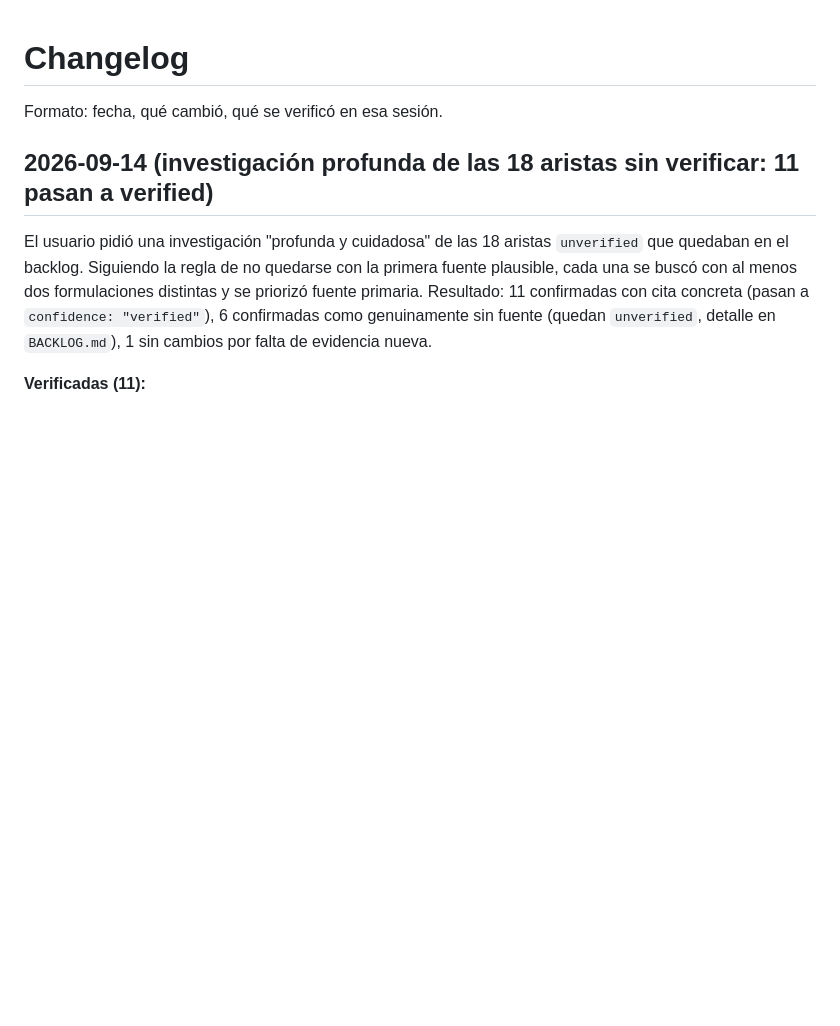
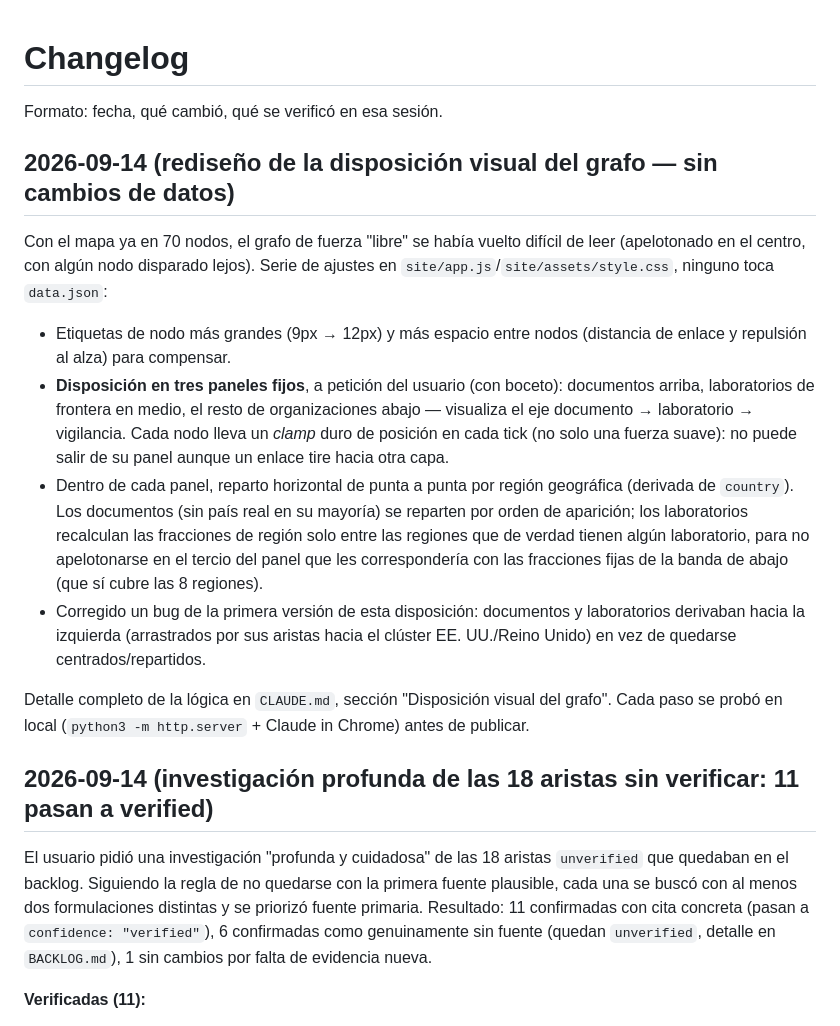
Before and after one commit to avallesalas/vigilancia-asi, a Markdown page: CHANGELOG.md, the part around the change. GitHub-like rendering; blank space fills up the shorter version.

Commit message:
Documenta la disposición visual del grafo y jubila el campo panel
CLAUDE.md: quita panel del ejemplo de ficha, añade una nota explícita
de que ya no se usa, y una sección nueva "Disposición visual del
grafo" explicando los tres paneles fijos por type, el clamp duro por
tick, y el reparto horizontal por región (incluida la recalibración
dinámica de fracciones para laboratorios, que solo cubren 3-4 de las 8
regiones). CHANGELOG.md: entrada consolidada de los cambios de layout
de esta sesión (sin tocar data.json). BACKLOG.md: la nota de limpieza
del campo panel ahora remite a la documentación en vez de repetirla.

Co-Authored-By: Claude Sonnet 5 <noreply@anthropic.com>
Claude-Session: https://claude.ai/code/session_017DJdb4koyTL82ww9FdLsbv

```diff
--- a/CHANGELOG.md
+++ b/CHANGELOG.md
@@ -1,6 +1,33 @@
 # Changelog
 
 Formato: fecha, qué cambió, qué se verificó en esa sesión.
+
+## 2026-09-14 (rediseño de la disposición visual del grafo — sin cambios de datos)
+Con el mapa ya en 70 nodos, el grafo de fuerza "libre" se había vuelto difícil de
+leer (apelotonado en el centro, con algún nodo disparado lejos). Serie de ajustes
+en `site/app.js`/`site/assets/style.css`, ninguno toca `data.json`:
+
+- Etiquetas de nodo más grandes (9px → 12px) y más espacio entre nodos
+  (distancia de enlace y repulsión al alza) para compensar.
+- **Disposición en tres paneles fijos**, a petición del usuario (con boceto):
+  documentos arriba, laboratorios de frontera en medio, el resto de
+  organizaciones abajo — visualiza el eje documento → laboratorio → vigilancia.
+  Cada nodo lleva un *clamp* duro de posición en cada tick (no solo una fuerza
+  suave): no puede salir de su panel aunque un enlace tire hacia otra capa.
+- Dentro de cada panel, reparto horizontal de punta a punta por región
+  geográfica (derivada de `country`). Los documentos (sin país real en su
+  mayoría) se reparten por orden de aparición; los laboratorios recalculan las
+  fracciones de región solo entre las regiones que de verdad tienen algún
+  laboratorio, para no apelotonarse en el tercio del panel que les
+  correspondería con las fracciones fijas de la banda de abajo (que sí cubre
+  las 8 regiones).
+- Corregido un bug de la primera versión de esta disposición: documentos y
+  laboratorios derivaban hacia la izquierda (arrastrados por sus aristas hacia
+  el clúster EE. UU./Reino Unido) en vez de quedarse centrados/repartidos.
+
+Detalle completo de la lógica en `CLAUDE.md`, sección "Disposición visual del
+grafo". Cada paso se probó en local (`python3 -m http.server` + Claude in
+Chrome) antes de publicar.
 
 ## 2026-09-14 (investigación profunda de las 18 aristas sin verificar: 11 pasan a verified)
 El usuario pidió una investigación "profunda y cuidadosa" de las 18 aristas
```
